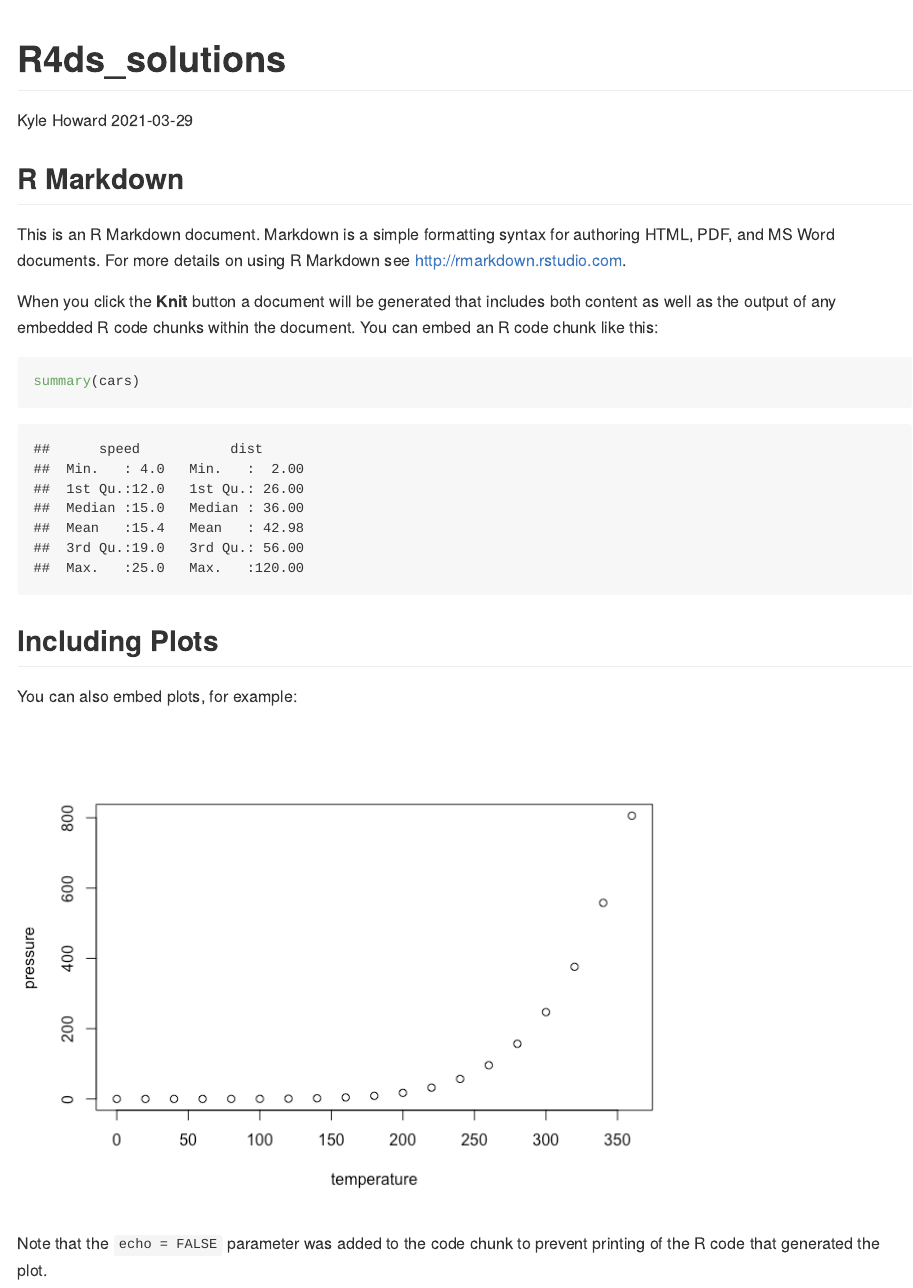
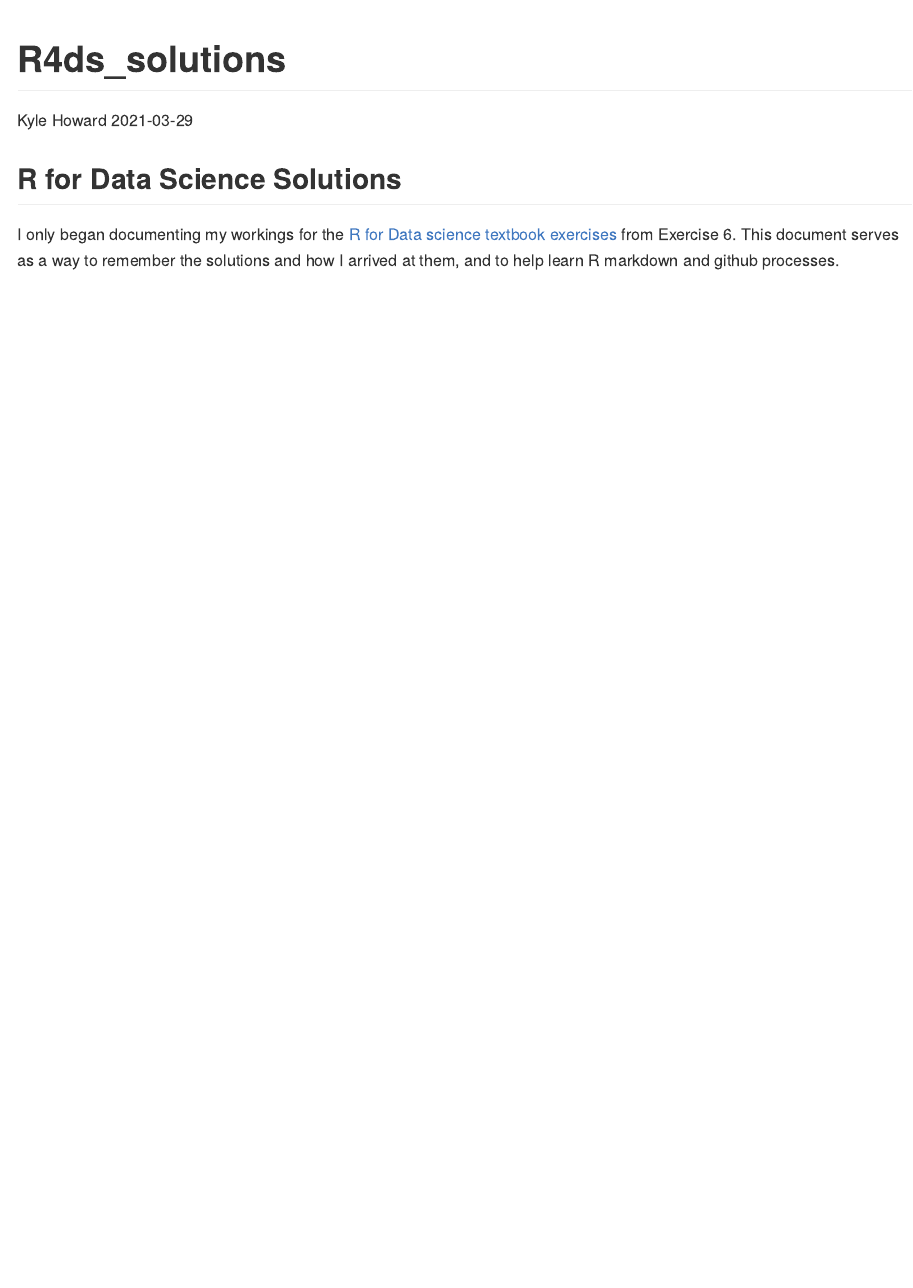
Before and after one commit to mrhowrad/rfordatascience, an R Markdown document (r4ds_solutions.Rmd): the page in a window 1100 px wide, from its top. The pictures show the output file r4ds_solutions.md that the author committed with the source, drawn offline in the style of GitHub.

Commit message:
updated markdown with solutions

````diff
--- a/r4ds_solutions.Rmd
+++ b/r4ds_solutions.Rmd
@@ -9,22 +9,7 @@ output: github_document
 knitr::opts_chunk$set(echo = TRUE)
 ```
 
-## R Markdown
+## R for Data Science Solutions
 
-This is an R Markdown document. Markdown is a simple formatting syntax for authoring HTML, PDF, and MS Word documents. For more details on using R Markdown see <http://rmarkdown.rstudio.com>.
-
-When you click the **Knit** button a document will be generated that includes both content as well as the output of any embedded R code chunks within the document. You can embed an R code chunk like this:
-
-```{r cars}
-summary(cars)
-```
-
-## Including Plots
-
-You can also embed plots, for example:
-
-```{r pressure, echo=FALSE}
-plot(pressure)
-```
-
-Note that the `echo = FALSE` parameter was added to the code chunk to prevent printing of the R code that generated the plot.
+I only began documenting my workings for the [R for Data science textbook exercises](https://r4ds.had.co.nz) from Exercise 6.
+This document serves as a way to remember the solutions and how I arrived at them, and to help learn R markdown and github processes.
````
Also changed, not shown: r4ds_solutions.md.
